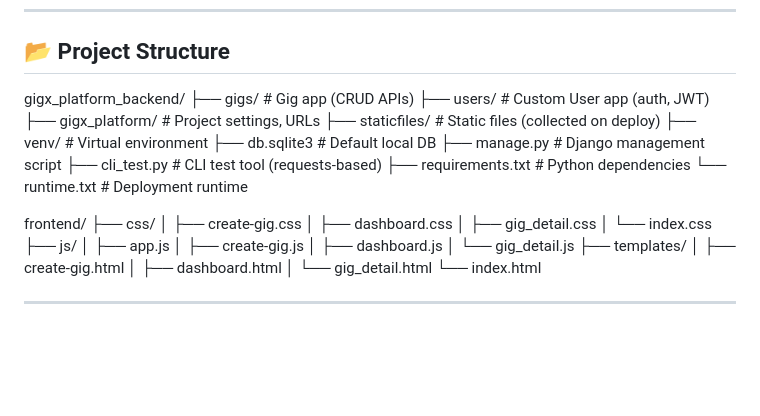
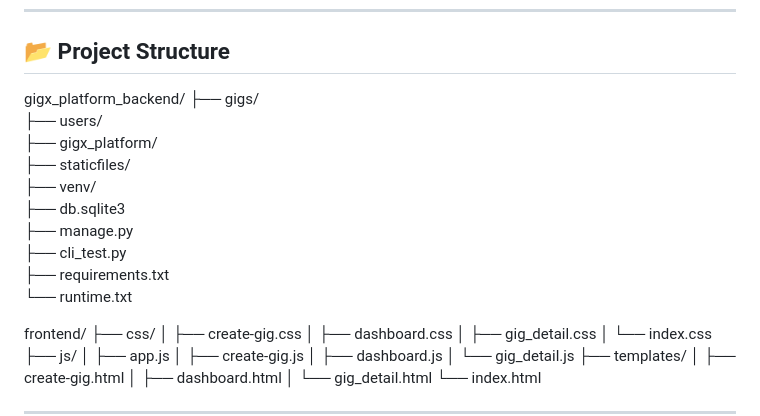
Before and after one commit to TheRealLaksh/gigx-backend, a Markdown page: README.md, the part around the change. GitHub-like rendering; blank space fills up the shorter version.

Commit message:
Finalising everything

```diff
--- a/README.md
+++ b/README.md
@@ -31,16 +31,16 @@ Key highlights:
 
 ## 📂 Project Structure
 gigx_platform_backend/
-├── gigs/               # Gig app (CRUD APIs)
-├── users/              # Custom User app (auth, JWT)
-├── gigx_platform/      # Project settings, URLs
-├── staticfiles/        # Static files (collected on deploy)
-├── venv/               # Virtual environment
-├── db.sqlite3          # Default local DB
-├── manage.py           # Django management script
-├── cli_test.py         # CLI test tool (requests-based)
-├── requirements.txt    # Python dependencies
-└── runtime.txt         # Deployment runtime
+├── gigs/
+├── users/
+├── gigx_platform/
+├── staticfiles/
+├── venv/
+├── db.sqlite3
+├── manage.py
+├── cli_test.py
+├── requirements.txt
+└── runtime.txt
 
 frontend/
 ├── css/
```
